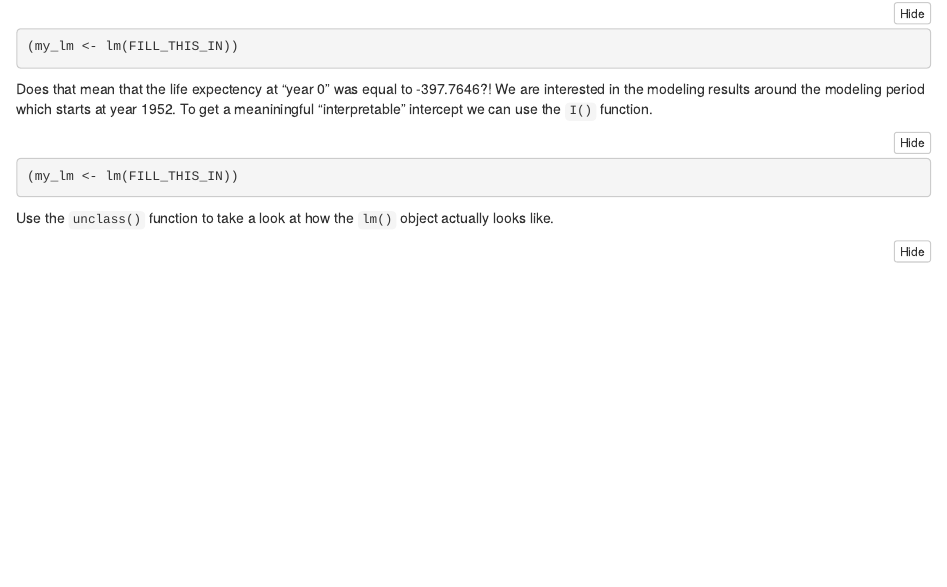
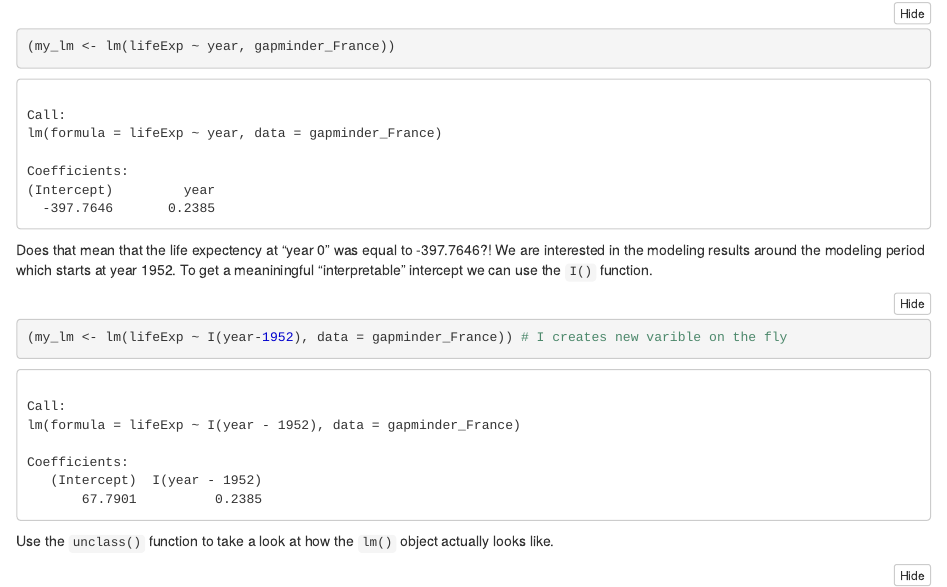
Before and after one commit to jloesberg/STAT545-participation, an R Markdown document (week7/jl_14.Rmd): the page in a window 1100 px wide, from 1640 px down before the commit and from 2640 px down after it, so that both start at the same text. The pictures show the output file week7/jl_14.nb.html that the author committed with the source, opened offline.

Commit message:
finished

````diff
--- a/week7/jl_14.Rmd
+++ b/week7/jl_14.Rmd
@@ -94,12 +96,12 @@ First, create a subset of the `gapminder` dataset containing only the country of
 
 Now, using the `lm()` function we will create the linear model
 ```{r}
-(my_lm <- lm(FILL_THIS_IN))
+(my_lm <- lm(lifeExp ~ year, gapminder_France))
 ```
 Does that mean that the life expectency at "year 0" was equal to -397.7646?!
 We are interested in the modeling results around the modeling period which starts at year 1952. To get a meaniningful "interpretable" intercept we can use the `I()` function.
 ```{r}
-(my_lm <- lm(FILL_THIS_IN))
+(my_lm <- lm(lifeExp ~ I(year-1952), data = gapminder_France)) # I creates new varible on the fly
 ```
 
 Use the `unclass()` function to take a look at how the `lm()` object actually looks like.
````
Also changed, not shown: week7/jl_14.nb.html, week7/jl_14.Rmd (4 more changed lines).
